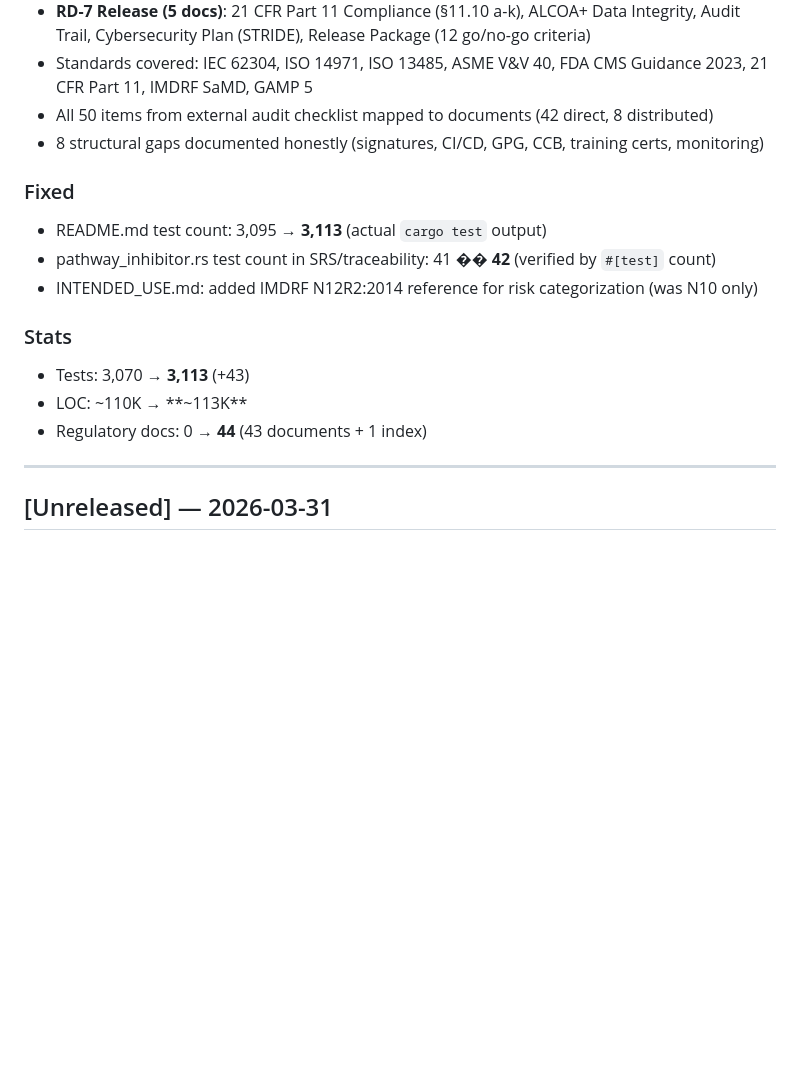
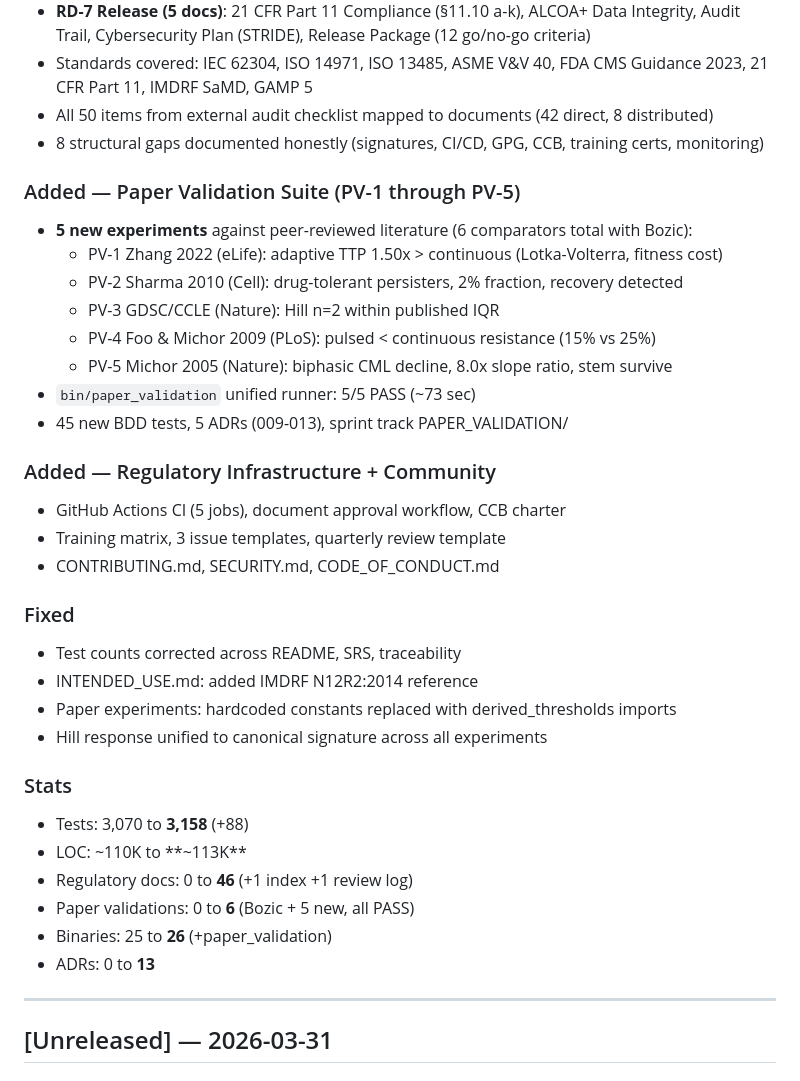
Before and after one commit to ResakaGit/RESONANCE, a Markdown page: CHANGELOG.md, the part around the change. Drawn GitHub-style; blank space fills up the shorter version.

```diff
--- a/CHANGELOG.md
+++ b/CHANGELOG.md
@@ -15,15 +15,34 @@
 - All 50 items from external audit checklist mapped to documents (42 direct, 8 distributed)
 - 8 structural gaps documented honestly (signatures, CI/CD, GPG, CCB, training certs, monitoring)
 
+### Added — Paper Validation Suite (PV-1 through PV-5)
+- **5 new experiments** against peer-reviewed literature (6 comparators total with Bozic):
+  - PV-1 Zhang 2022 (eLife): adaptive TTP 1.50x > continuous (Lotka-Volterra, fitness cost)
+  - PV-2 Sharma 2010 (Cell): drug-tolerant persisters, 2% fraction, recovery detected
+  - PV-3 GDSC/CCLE (Nature): Hill n=2 within published IQR
+  - PV-4 Foo & Michor 2009 (PLoS): pulsed < continuous resistance (15% vs 25%)
+  - PV-5 Michor 2005 (Nature): biphasic CML decline, 8.0x slope ratio, stem survive
+- `bin/paper_validation` unified runner: 5/5 PASS (~73 sec)
+- 45 new BDD tests, 5 ADRs (009-013), sprint track PAPER_VALIDATION/
+
+### Added — Regulatory Infrastructure + Community
+- GitHub Actions CI (5 jobs), document approval workflow, CCB charter
+- Training matrix, 3 issue templates, quarterly review template
+- CONTRIBUTING.md, SECURITY.md, CODE_OF_CONDUCT.md
+
 ### Fixed
-- README.md test count: 3,095 → **3,113** (actual `cargo test` output)
-- pathway_inhibitor.rs test count in SRS/traceability: 41 �� **42** (verified by `#[test]` count)
-- INTENDED_USE.md: added IMDRF N12R2:2014 reference for risk categorization (was N10 only)
+- Test counts corrected across README, SRS, traceability
+- INTENDED_USE.md: added IMDRF N12R2:2014 reference
+- Paper experiments: hardcoded constants replaced with derived_thresholds imports
+- Hill response unified to canonical signature across all experiments
 
 ### Stats
-- Tests: 3,070 → **3,113** (+43)
-- LOC: ~110K → **~113K**
-- Regulatory docs: 0 → **44** (43 documents + 1 index)
+- Tests: 3,070 to **3,158** (+88)
+- LOC: ~110K to **~113K**
+- Regulatory docs: 0 to **46** (+1 index +1 review log)
+- Paper validations: 0 to **6** (Bozic + 5 new, all PASS)
+- Binaries: 25 to **26** (+paper_validation)
+- ADRs: 0 to **13**
 
 ---
 
```
Also changed, not shown: CLAUDE.md (+9 -3 lines), README.md (+20 -5 lines).
